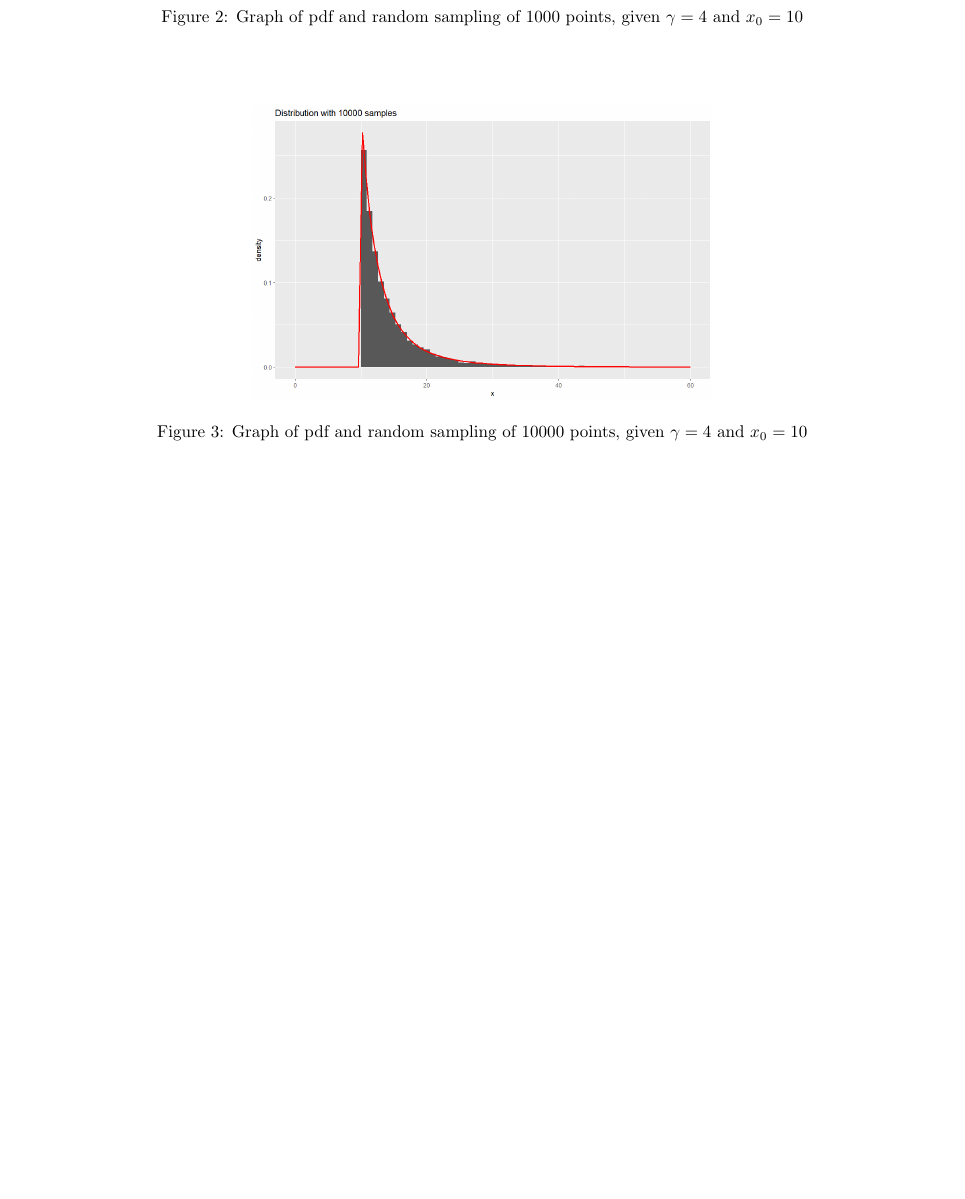
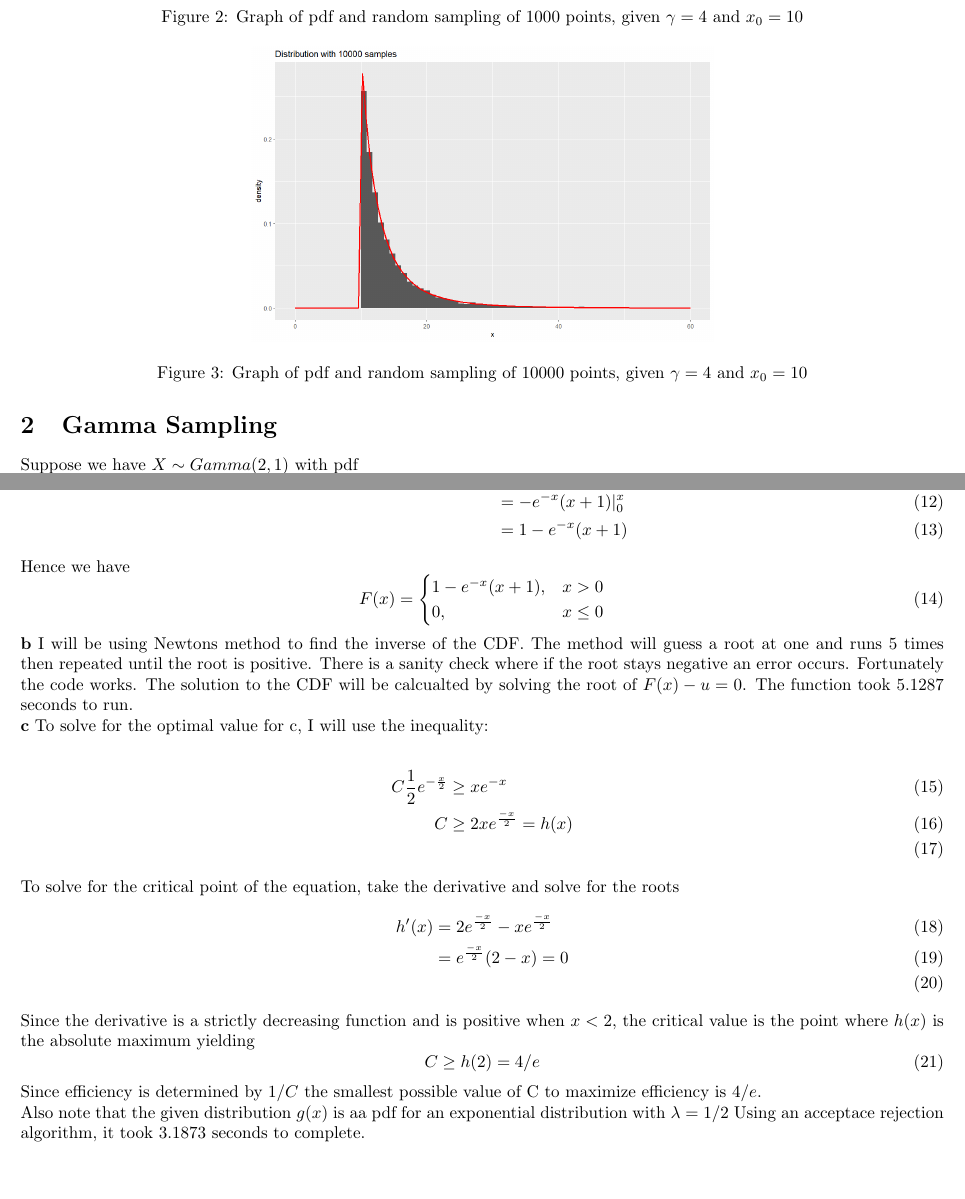
Before and after one commit to nguyencquan/Markov2026, a LaTeX problem sheet (Homework2/hw2.tex): part of page 2 of 2 before the commit and two parts of pages 2 and 3 of 3 after it, the two joined at a grey line, cut so that both start at the same text, the shorter picture padded with empty space. Compiled offline with pdfLaTeX.

Commit message:
Some more questions completed

```diff
--- a/Homework2/hw2.tex
+++ b/Homework2/hw2.tex
@@ -2,7 +2,7 @@
 \usepackage{graphicx} % Required for inserting images
 \usepackage{amsmath}
 \usepackage[margin=.5in]{geometry}
-
+\setlength{\parindent}{0pt}
 
 \title{Homework 1}
 \author{Quan Nguyen}
@@ -86,3 +85,6 @@ exactly the same.
     \caption{Graph of pdf and random sampling of 10000 points, given $\gamma = 4$ and $x_0 = 10$}
     \label{fig:myimage}
 \end{figure}
+
+\newpage
+\section{Gamma Sampling}
@@ -89 +99,51 @@ exactly the same.
+\textbf{a)} To calculate the CDF we take the integral of the pdf from 0 to x.
+Using integration by part with $u = x$ and $dv = e^{-x}$
+\begin{align}
+    \int_{-\infty}^{x}f(x)dx = \int_0^x xe^{-x}dx &=-xe^{-x}+\int_{0}^{x}e^{-x}dx\\
+    &=-e^{-x}(x+1)|_{0}^x\\
+    &=1-e^{-x}(x+1)
+\end{align}
+Hence we have
+\begin{equation}
+    F(x) =
+    \begin{cases}
+        1-e^{-x}(x+1), & x> 0\\
+        0, & x\leq 0
+    \end{cases}
+\end{equation}
+\textbf{b}
+I will be using Newtons method to find the inverse of the CDF. The method will guess a root at one and runs 5
+times then repeated until the root is positive. There is a sanity check where if the root stays negative
+an error occurs. Fortunately the code works. The solution to the CDF will be calcualted by solving the root of $F(x)-u = 0$.
+The function took 5.1287 seconds to run.
+
+\textbf{c}
+To solve for the optimal value for c, I will use the inequality:
+
+\begin{align}
+    C\frac12e^{-\frac{x}{2}}&\geq xe^{-x}\\
+    C & \geq 2 xe^{\frac{-x}{2}} = h(x)\\
+\end{align}
+
+To solve for the critical point of the equation, take the derivative and solve
+for the roots
+\begin{align}
+    h'(x) &= 2e^{\frac{-x}{2}} - xe^{\frac{-x}{2}}\\
+    &= e^{\frac{-x}{2}}(2-x) = 0\\
+\end{align}
+
+Since the derivative is a strictly decreasing function and is positive when $x<2$, the critical value
+is the point where $h(x)$ is the absolute maximum yielding
+\begin{equation}
+    C \geq h(2) = 4/e
+\end{equation}
+
+Since efficiency is determined by $1/C$ the smallest possible value of C to maximize efficiency is
+$4/e$.
+
+Also note that the given distribution $g(x)$ is aa pdf for an exponential distribution with $\lambda = 1/2$
+Using an acceptace rejection algorithm, it took 3.1873 seconds to complete.
+
+
+
 \end{document}
```
Also changed, not shown: Homework2/HW2.pdf, Homework2/hw2.tex (11 more changed lines), 5 other files.
